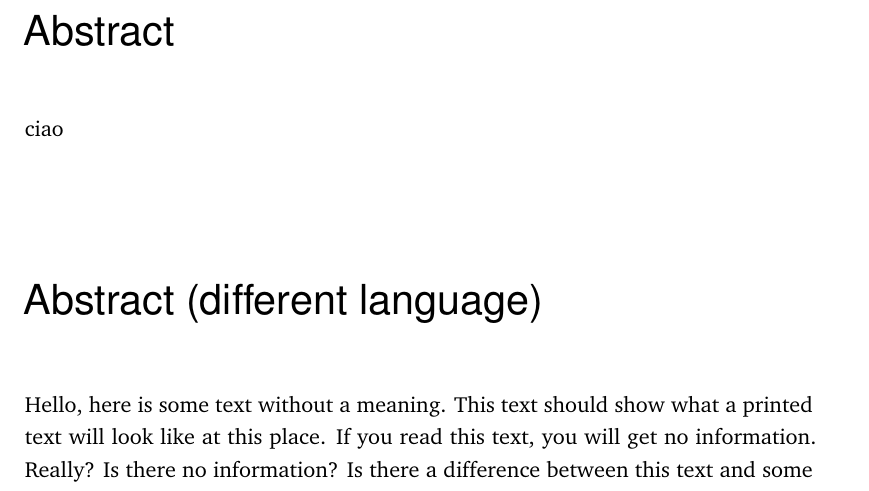
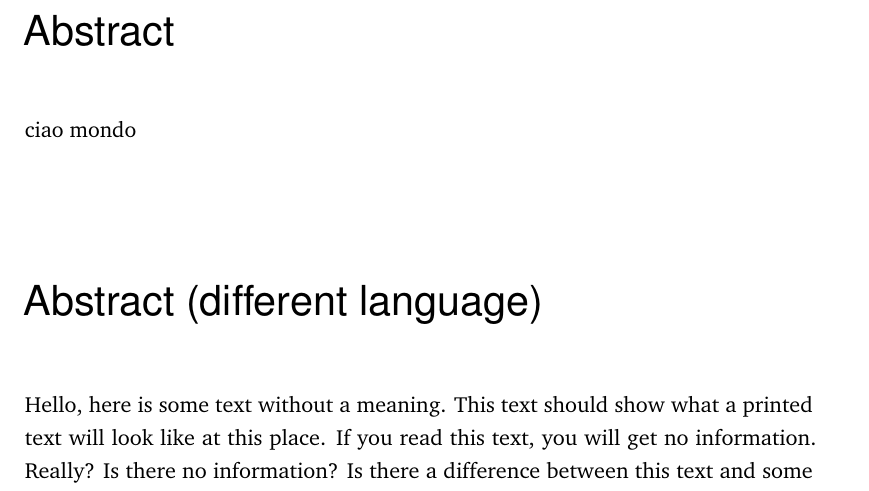
Before and after one commit to lorenzoranucci/sentimantic, a LaTeX thesis (thesis/my-thesis.tex, which reads thesis/content/abstract.tex): part of page 5 of 50, cut so that both start at the same text. Compiled offline with pdfLaTeX.

Commit message:
Changes from papeeria

```diff
--- a/thesis/content/abstract.tex
+++ b/thesis/content/abstract.tex
@@ -5,7 +5,7 @@
 \label{Ciao}
 \vspace*{-10mm}
 
-ciao
+ciao mondo
 
 \vspace*{20mm}
 
```
